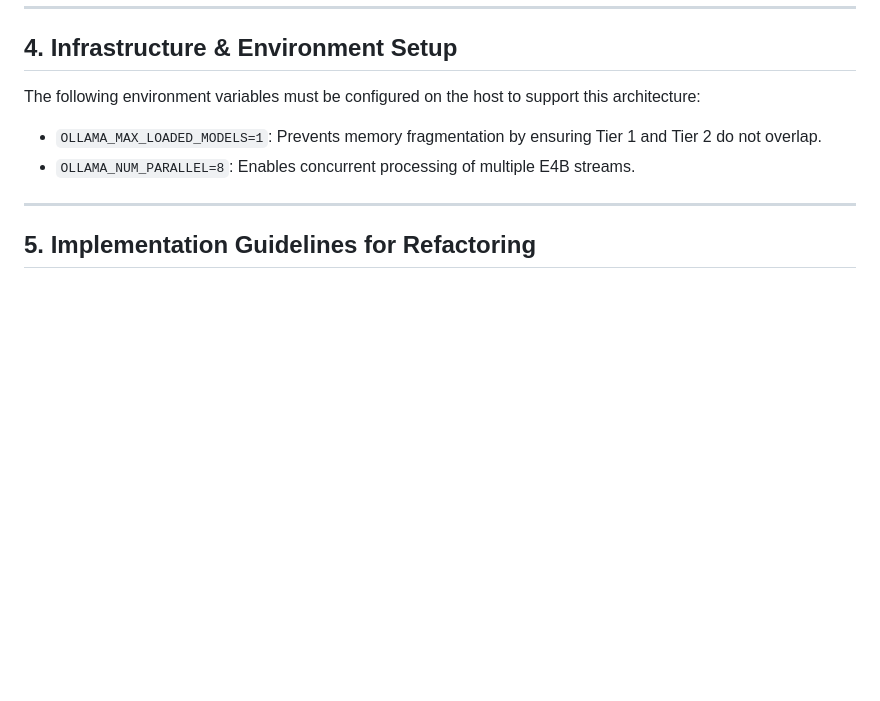
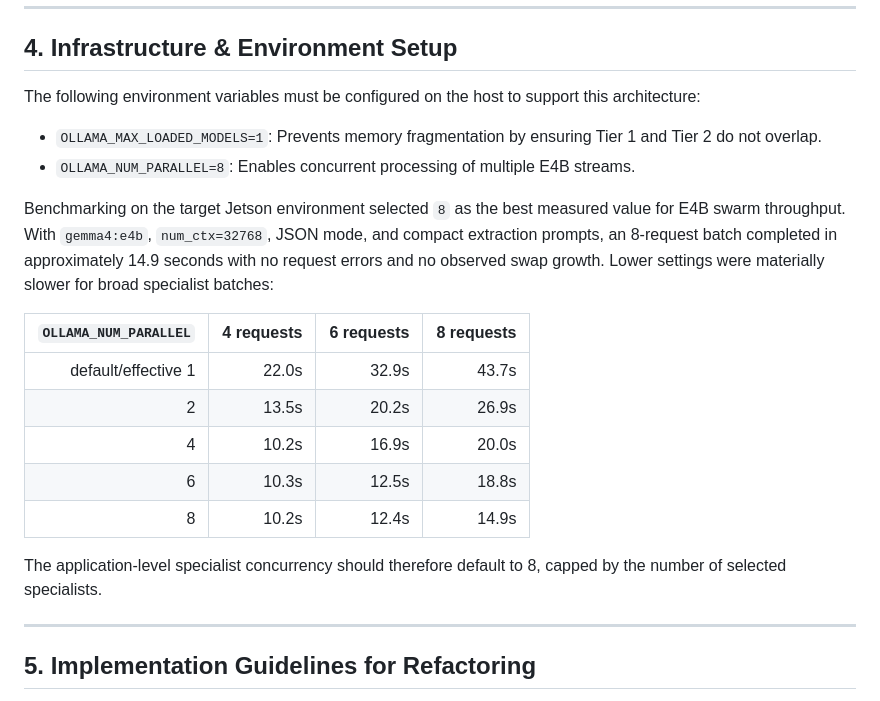
Before and after one commit to Kyrinov/hr-policy-bot, a Markdown page: hr_multi_agent_architecture_plan.md, the part around the change. Rendered like a GitHub page; blank space fills up the shorter version.

Commit message:
record ollama e4b parallelism benchmark

```diff
--- a/hr_multi_agent_architecture_plan.md
+++ b/hr_multi_agent_architecture_plan.md
@@ -61,6 +61,23 @@ The following environment variables must be configured on the host to support th
 * `OLLAMA_MAX_LOADED_MODELS=1`: Prevents memory fragmentation by ensuring Tier 1 and Tier 2 do not overlap.
 * `OLLAMA_NUM_PARALLEL=8`: Enables concurrent processing of multiple E4B streams.
 
+Benchmarking on the target Jetson environment selected `8` as the best measured
+value for E4B swarm throughput. With `gemma4:e4b`, `num_ctx=32768`, JSON mode,
+and compact extraction prompts, an 8-request batch completed in approximately
+14.9 seconds with no request errors and no observed swap growth. Lower settings
+were materially slower for broad specialist batches:
+
+| `OLLAMA_NUM_PARALLEL` | 4 requests | 6 requests | 8 requests |
+| ---: | ---: | ---: | ---: |
+| default/effective 1 | 22.0s | 32.9s | 43.7s |
+| 2 | 13.5s | 20.2s | 26.9s |
+| 4 | 10.2s | 16.9s | 20.0s |
+| 6 | 10.3s | 12.5s | 18.8s |
+| 8 | 10.2s | 12.4s | 14.9s |
+
+The application-level specialist concurrency should therefore default to 8,
+capped by the number of selected specialists.
+
 ---
 
 ## 5. Implementation Guidelines for Refactoring
```
Also changed, not shown: docs/USER_GUIDE.md (+2 -0 lines).
